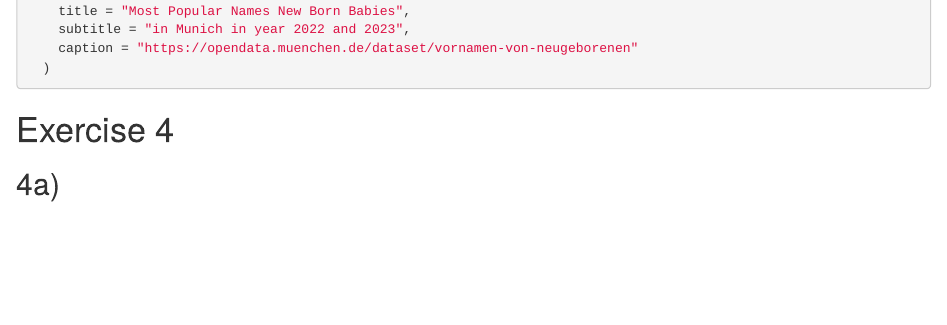
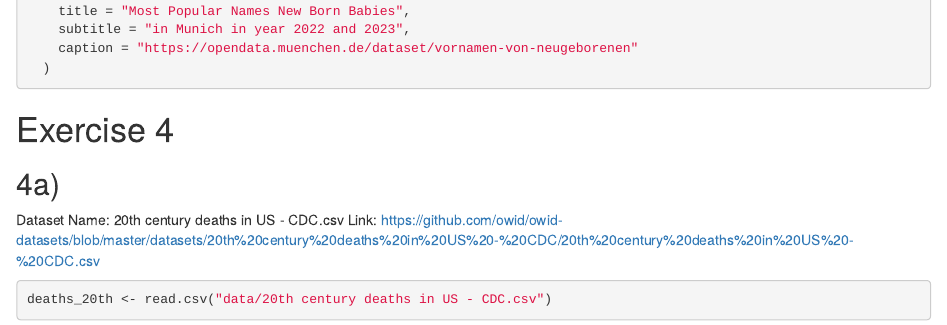
Before and after one commit to QiaomuLu/exeRcise-sheet-3, an R Markdown document (Exercise #3.Rmd): the page in a window 1100 px wide, from 1740 px down. Rendered offline with R 4.5, knitr and Pandoc, with nearby package versions; the code chunks are not run, so their results and figures are left out.

Commit message:
Add the name and the link of the dataset (4c)

````diff
--- a/Exercise #3.Rmd
+++ b/Exercise #3.Rmd
@@ -99,6 +99,8 @@ ggplot(vornamen_combined_3f) +
 # Exercise 4
 
 ## 4a)
+Dataset Name: 20th century deaths in US - CDC.csv
+Link: https://github.com/owid/owid-datasets/blob/master/datasets/20th%20century%20deaths%20in%20US%20-%20CDC/20th%20century%20deaths%20in%20US%20-%20CDC.csv
 ```{r 4a}
-
+deaths_20th <- read.csv("data/20th century deaths in US - CDC.csv")
 ```
````
